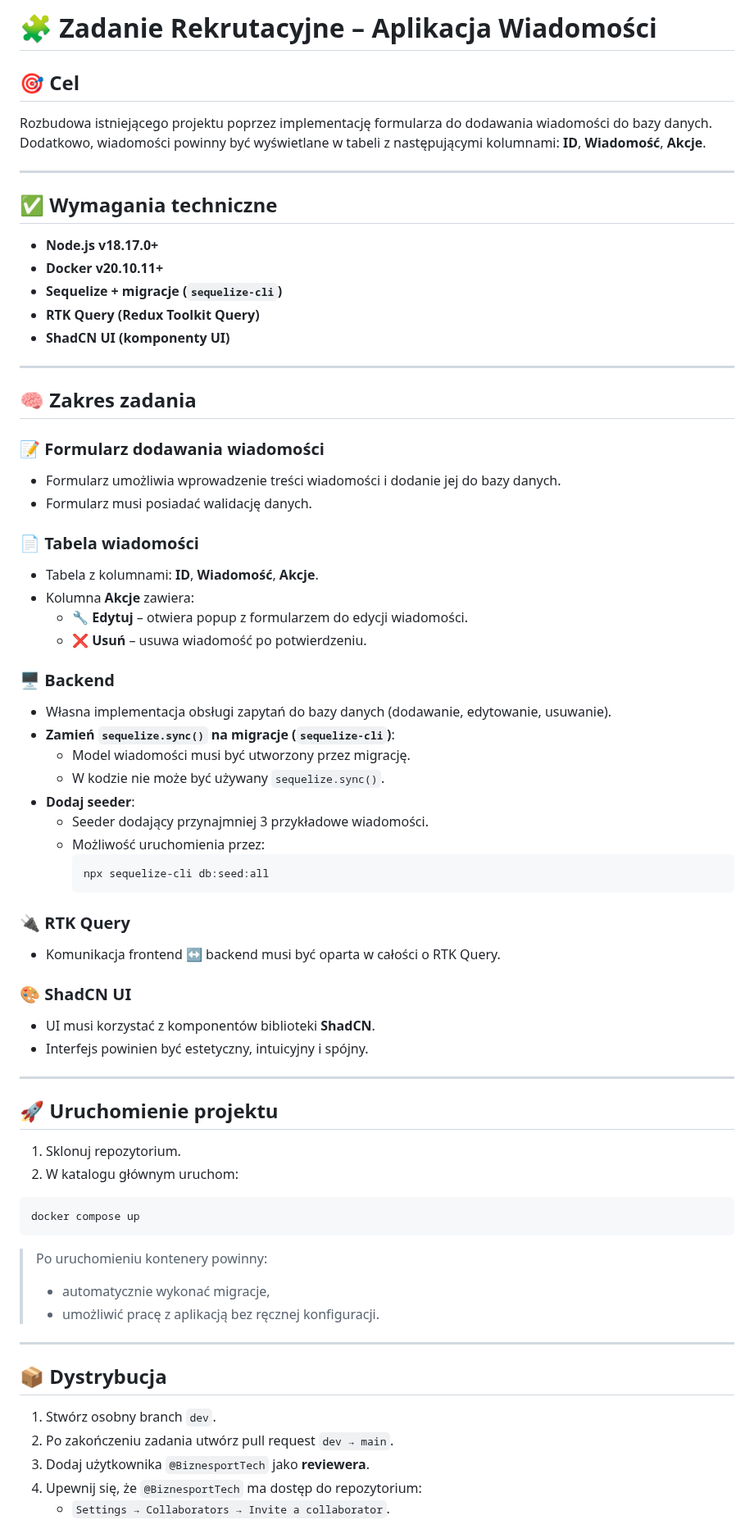
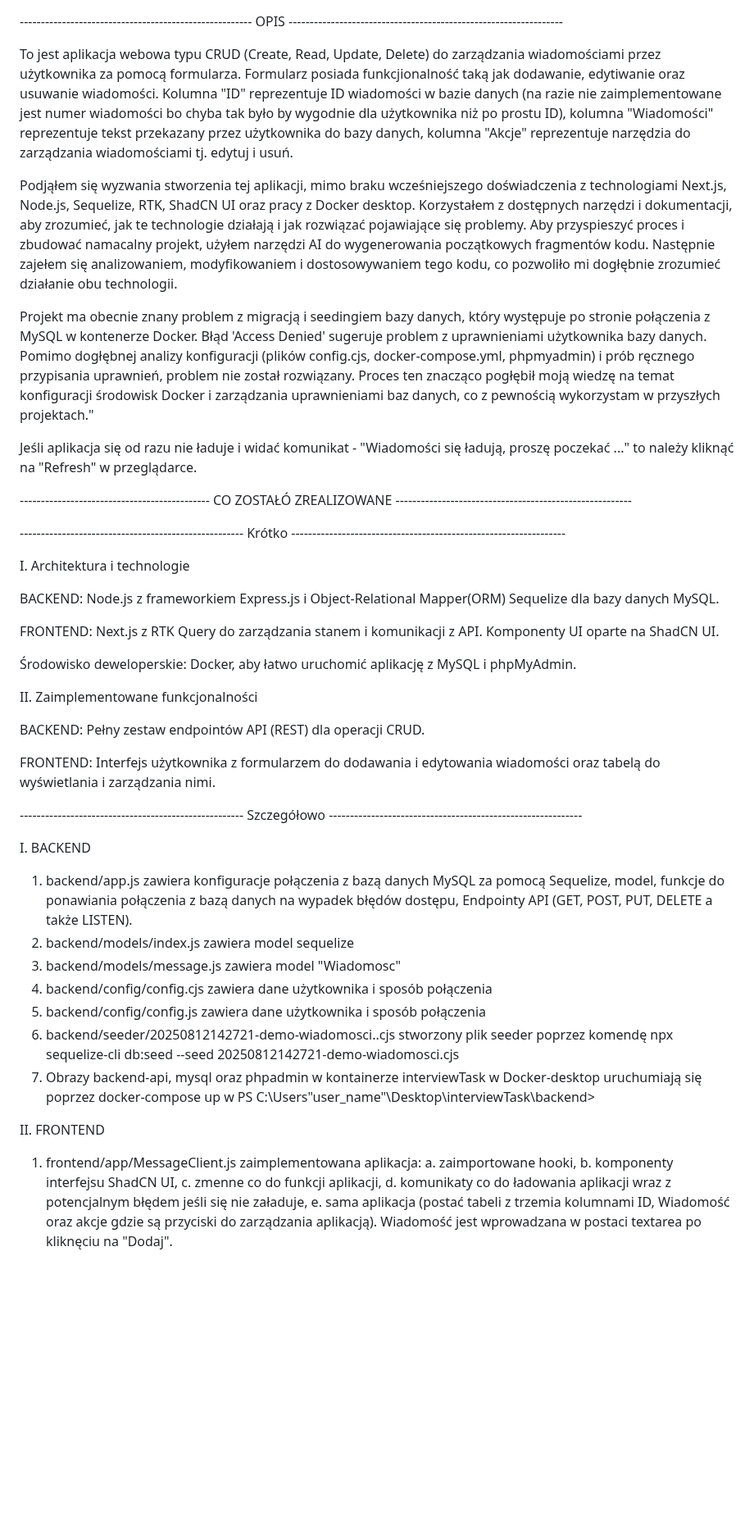
Before and after one commit to Gerkus20123/Main-repository, a Markdown page: README.md, the part around one of its changes. Shown at 82% size. Drawn GitHub-style; blank space fills up the shorter version.

````diff
--- a/README.md
+++ b/README.md
@@ -1,80 +1,51 @@
-# 🧩 Zadanie Rekrutacyjne – Aplikacja Wiadomości
 
-## 🎯 Cel
+------------------------------------------------------- OPIS -----------------------------------------------------------------
 
-Rozbudowa istniejącego projektu poprzez implementację formularza do dodawania wiadomości do bazy danych. Dodatkowo, wiadomości powinny być wyświetlane w tabeli z następującymi kolumnami: **ID**, **Wiadomość**, **Akcje**.
+To jest aplikacja webowa typu CRUD (Create, Read, Update, Delete) do zarządzania wiadomościami przez użytkownika za pomocą formularza. Formularz posiada funkcjionalność taką jak dodawanie, edytiwanie oraz usuwanie wiadomości. Kolumna "ID" reprezentuje ID wiadomości w bazie danych (na razie nie zaimplementowane jest numer wiadomości bo chyba tak było by wygodnie dla użytkownika niż po prostu ID), kolumna "Wiadomości" reprezentuje tekst przekazany przez użytkownika do bazy danych, kolumna "Akcje" reprezentuje narzędzia do zarządzania wiadomościami tj. edytuj i usuń.
 
----
+Podjąłem się wyzwania stworzenia tej aplikacji, mimo braku wcześniejszego doświadczenia z technologiami Next.js, Node.js, Sequelize, RTK, ShadCN UI oraz pracy z Docker desktop. Korzystałem z dostępnych narzędzi i dokumentacji, aby zrozumieć, jak te technologie działają i jak rozwiązać pojawiające się problemy. Aby przyspieszyć proces i zbudować namacalny projekt, użyłem narzędzi AI do wygenerowania początkowych fragmentów kodu. Następnie zajełem się analizowaniem, modyfikowaniem i dostosowywaniem tego kodu, co pozwoliło mi dogłębnie zrozumieć działanie obu technologii.
 
-## ✅ Wymagania techniczne
+Projekt ma obecnie znany problem z migracją i seedingiem bazy danych, który występuje po stronie połączenia z MySQL w kontenerze Docker. Błąd 'Access Denied' sugeruje problem z uprawnieniami użytkownika bazy danych. Pomimo dogłębnej analizy konfiguracji (plików config.cjs, docker-compose.yml, phpmyadmin) i prób ręcznego przypisania uprawnień, problem nie został rozwiązany. Proces ten znacząco pogłębił moją wiedzę na temat konfiguracji środowisk Docker i zarządzania uprawnieniami baz danych, co z pewnością wykorzystam w przyszłych projektach."
 
-- **Node.js v18.17.0+**
-- **Docker v20.10.11+**
-- **Sequelize + migracje (`sequelize-cli`)**
-- **RTK Query (Redux Toolkit Query)**
-- **ShadCN UI (komponenty UI)**
+Jeśli aplikacja się od razu nie ładuje i widać komunikat - "Wiadomości się ładują, proszę poczekać ..." to należy kliknąć na "Refresh" w przeglądarce.
 
----
+--------------------------------------------- CO ZOSTAŁÓ ZREALIZOWANE --------------------------------------------------------
 
-## 🧠 Zakres zadania
+----------------------------------------------------- Krótko -----------------------------------------------------------------
 
-### 📝 Formularz dodawania wiadomości
+I. Architektura i technologie
 
-- Formularz umożliwia wprowadzenie treści wiadomości i dodanie jej do bazy danych.
-- Formularz musi posiadać walidację danych.
+BACKEND: Node.js z frameworkiem Express.js i Object-Relational Mapper(ORM) Sequelize dla bazy danych MySQL.
 
-### 📄 Tabela wiadomości
+FRONTEND: Next.js z RTK Query do zarządzania stanem i komunikacji z API. Komponenty UI oparte na ShadCN UI.
 
-- Tabela z kolumnami: **ID**, **Wiadomość**, **Akcje**.
-- Kolumna **Akcje** zawiera:
-  - 🔧 **Edytuj** – otwiera popup z formularzem do edycji wiadomości.
-  - ❌ **Usuń** – usuwa wiadomość po potwierdzeniu.
+Środowisko deweloperskie: Docker, aby łatwo uruchomić aplikację z MySQL i phpMyAdmin.
 
-### 🖥️ Backend
+II. Zaimplementowane funkcjonalności
 
-- Własna implementacja obsługi zapytań do bazy danych (dodawanie, edytowanie, usuwanie).
-- **Zamień `sequelize.sync()` na migracje (`sequelize-cli`)**:
-  - Model wiadomości musi być utworzony przez migrację.
-  - W kodzie nie może być używany `sequelize.sync()`.
-- **Dodaj seeder**:
-  - Seeder dodający przynajmniej 3 przykładowe wiadomości.
-  - Możliwość uruchomienia przez:
-    ```bash
-    npx sequelize-cli db:seed:all
-    ```
+BACKEND: Pełny zestaw endpointów API (REST) dla operacji CRUD.
 
-### 🔌 RTK Query
+FRONTEND: Interfejs użytkownika z formularzem do dodawania i edytowania wiadomości oraz tabelą do wyświetlania i zarządzania nimi.
 
-- Komunikacja frontend ↔ backend musi być oparta w całości o RTK Query.
 
-### 🎨 ShadCN UI
+----------------------------------------------------- Szczegółowo ------------------------------------------------------------
 
-- UI musi korzystać z komponentów biblioteki **ShadCN**.
-- Interfejs powinien być estetyczny, intuicyjny i spójny.
+I. BACKEND
 
----
+1. backend/app.js zawiera konfiguracje połączenia z bazą danych MySQL za pomocą Sequelize, model, funkcje do ponawiania połączenia z bazą danych na wypadek błędów dostępu, Endpointy API (GET, POST, PUT, DELETE a także LISTEN).
+2. backend/models/index.js zawiera model sequelize
+3. backend/models/message.js zawiera model "Wiadomosc"
+4. backend/config/config.cjs zawiera dane użytkownika i sposób połączenia
+5. backend/config/config.js zawiera dane użytkownika i sposób połączenia
+6. backend/seeder/20250812142721-demo-wiadomosci..cjs stworzony plik seeder poprzez komendę npx sequelize-cli db:seed --seed 20250812142721-demo-wiadomosci.cjs
+7. Obrazy backend-api, mysql oraz phpadmin w kontainerze interviewTask w Docker-desktop uruchumiają się poprzez docker-compose up w PS C:\Users\"user_name"\Desktop\interviewTask\backend>
 
-## 🚀 Uruchomienie projektu
+II. FRONTEND
 
-1. Sklonuj repozytorium.
-2. W katalogu głównym uruchom:
+1. frontend/app/MessageClient.js zaimplementowana aplikacja:
+    a. zaimportowane hooki,
+    b. komponenty interfejsu ShadCN UI,
+    c. zmenne co do funkcji aplikacji,
+    d. komunikaty co do ładowania aplikacji wraz z potencjalnym błędem jeśli się nie załaduje,
+    e. sama aplikacja (postać tabeli z trzemia kolumnami ID, Wiadomość oraz akcje gdzie są przyciski do zarządzania aplikacją). Wiadomość jest wprowadzana w postaci textarea po kliknęciu na "Dodaj".
 
-```bash
-docker compose up
-```
-
-> Po uruchomieniu kontenery powinny:
->
-> - automatycznie wykonać migracje,
-> - umożliwić pracę z aplikacją bez ręcznej konfiguracji.
-
----
-
-## 📦 Dystrybucja
-
-1. Stwórz osobny branch `dev`.
-2. Po zakończeniu zadania utwórz pull request `dev → main`.
-3. Dodaj użytkownika `@BiznesportTech` jako **reviewera**.
-4. Upewnij się, że `@BiznesportTech` ma dostęp do repozytorium:
-   - `Settings → Collaborators → Invite a collaborator`.
-
````
Also changed, not shown: other parts of README.md (+7 -30 lines).
